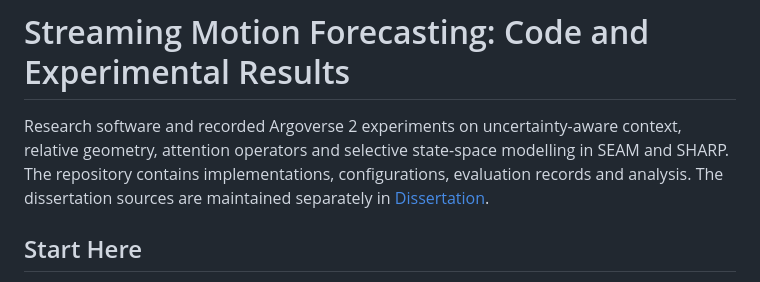
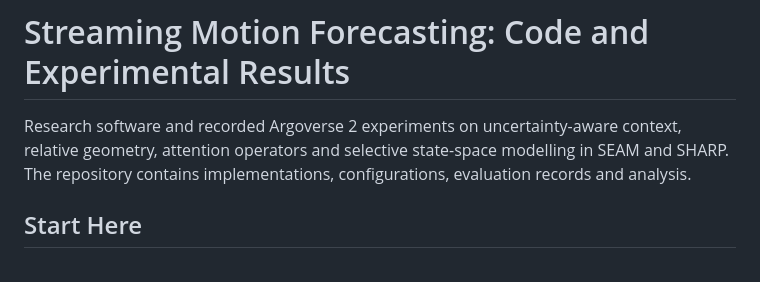
Before and after one commit to madvidd/Salehi-MSc-Thesis, a Markdown page: README.md, the part around the change. GitHub-like rendering.

Commit message:
Remove report-source repository link from research overview

```diff
--- a/README.md
+++ b/README.md
@@ -3,8 +3,7 @@
 Research software and recorded Argoverse 2 experiments on uncertainty-aware
 context, relative geometry, attention operators and selective state-space
 modelling in SEAM and SHARP. The repository contains implementations,
-configurations, evaluation records and analysis. The dissertation sources are
-maintained separately in [Dissertation](https://github.com/madvidd/Dissertation).
+configurations, evaluation records and analysis.
 
 ## Start Here
 
```
